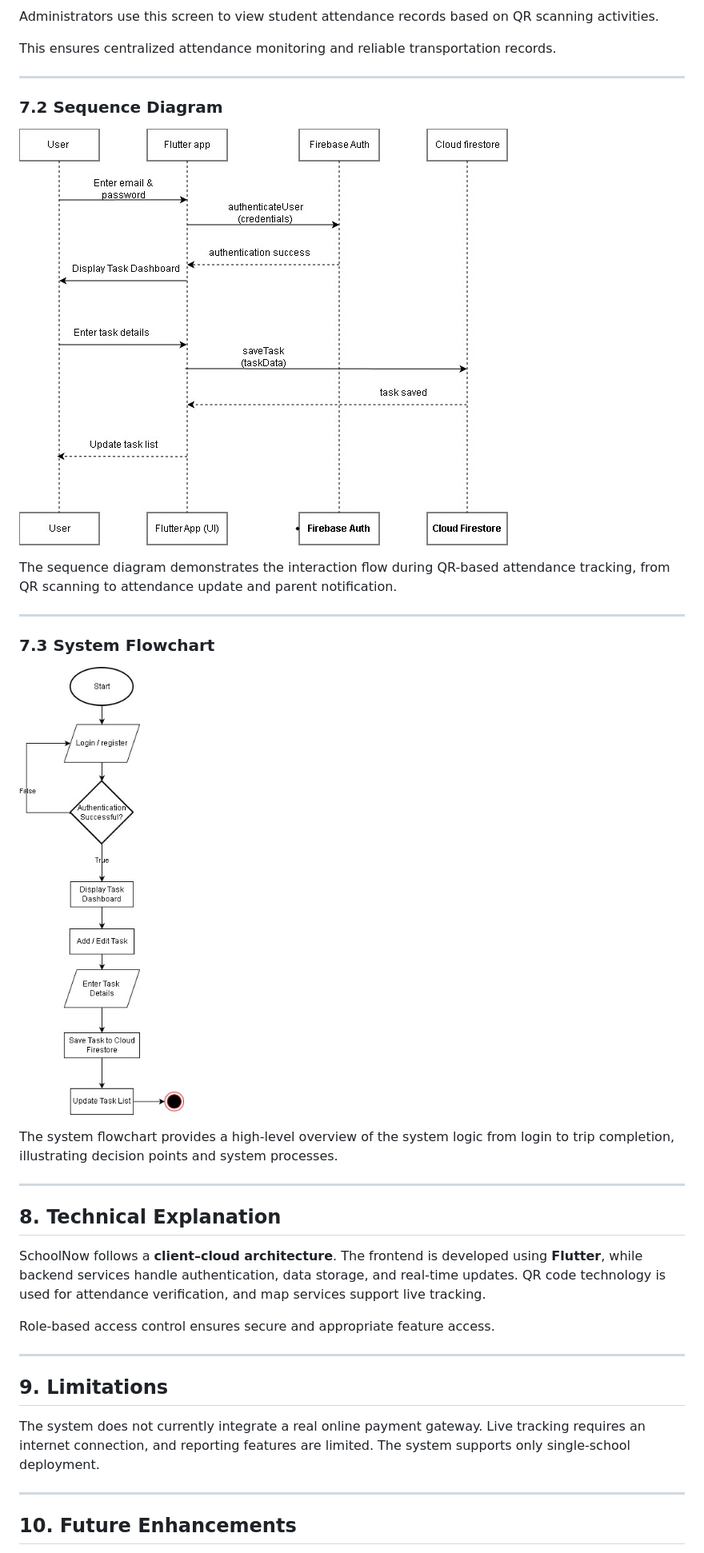
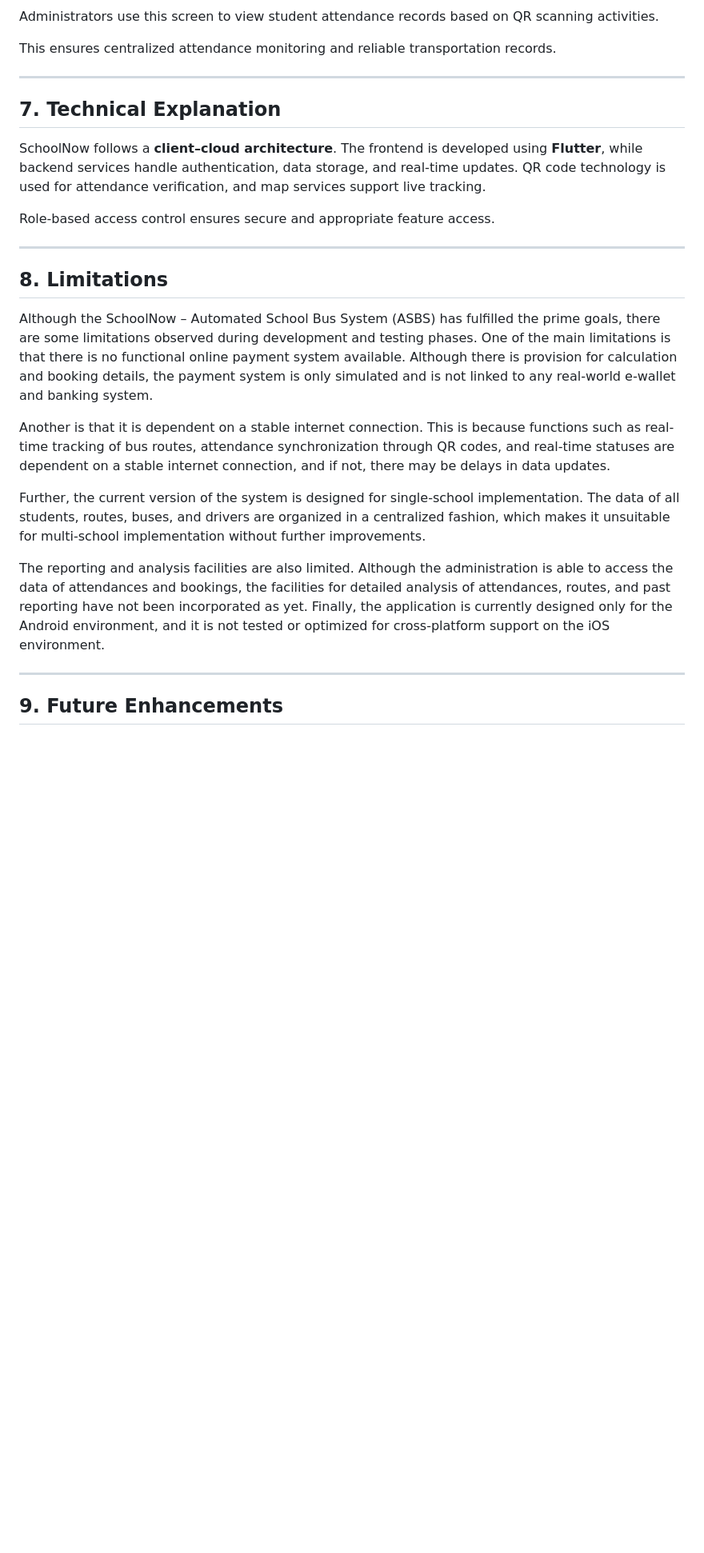
Before and after one commit to SolihinYO/MobileAppProject, a Markdown page: README.md, the part around one of its changes. Shown at 80% size. Drawn GitHub-style; blank space fills up the shorter version.

```diff
--- a/README.md
+++ b/README.md
@@ -175,24 +175,7 @@ This ensures centralized attendance monitoring and reliable transportation recor
 
 ---
 
-
-### 7.2 Sequence Diagram
-
-![Sequence Diagram](docs/diagrams/sequence_diagram.jpg)
-
-The sequence diagram demonstrates the interaction flow during QR-based attendance tracking, from QR scanning to attendance update and parent notification.
-
----
-
-### 7.3 System Flowchart
-
-![System Flowchart](docs/diagrams/flowchart.jpg)
-
-The system flowchart provides a high-level overview of the system logic from login to trip completion, illustrating decision points and system processes.
-
----
-
-## 8. Technical Explanation
+## 7. Technical Explanation
 
 SchoolNow follows a **client–cloud architecture**. The frontend is developed using **Flutter**, while backend services handle authentication, data storage, and real-time updates. QR code technology is used for attendance verification, and map services support live tracking.
 
@@ -200,11 +183,17 @@ Role-based access control ensures secure and appropriate feature access.
 
 ---
 
-## 9. Limitations
+## 8. Limitations
 
-The system does not currently integrate a real online payment gateway. Live tracking requires an internet connection, and reporting features are limited. The system supports only single-school deployment.
+Although the SchoolNow – Automated School Bus System (ASBS) has fulfilled the prime goals, there are some limitations observed during development and testing phases. One of the main limitations is that there is no functional online payment system available. Although there is provision for calculation and booking details, the payment system is only simulated and is not linked to any real-world e-wallet and banking system.
+
+Another is that it is dependent on a stable internet connection. This is because functions such as real-time tracking of bus routes, attendance synchronization through QR codes, and real-time statuses are dependent on a stable internet connection, and if not, there may be delays in data updates.
+
+Further, the current version of the system is designed for single-school implementation. The data of all students, routes, buses, and drivers are organized in a centralized fashion, which makes it unsuitable for multi-school implementation without further improvements.
+
+The reporting and analysis facilities are also limited. Although the administration is able to access the data of attendances and bookings, the facilities for detailed analysis of attendances, routes, and past reporting have not been incorporated as yet. Finally, the application is currently designed only for the Android environment, and it is not tested or optimized for cross-platform support on the iOS environment.
 
 ---
 
-## 10. Future Enhancements
+## 9. Future Enhancements
 
```
Also changed, not shown: other parts of README.md (+13 -3 lines).
